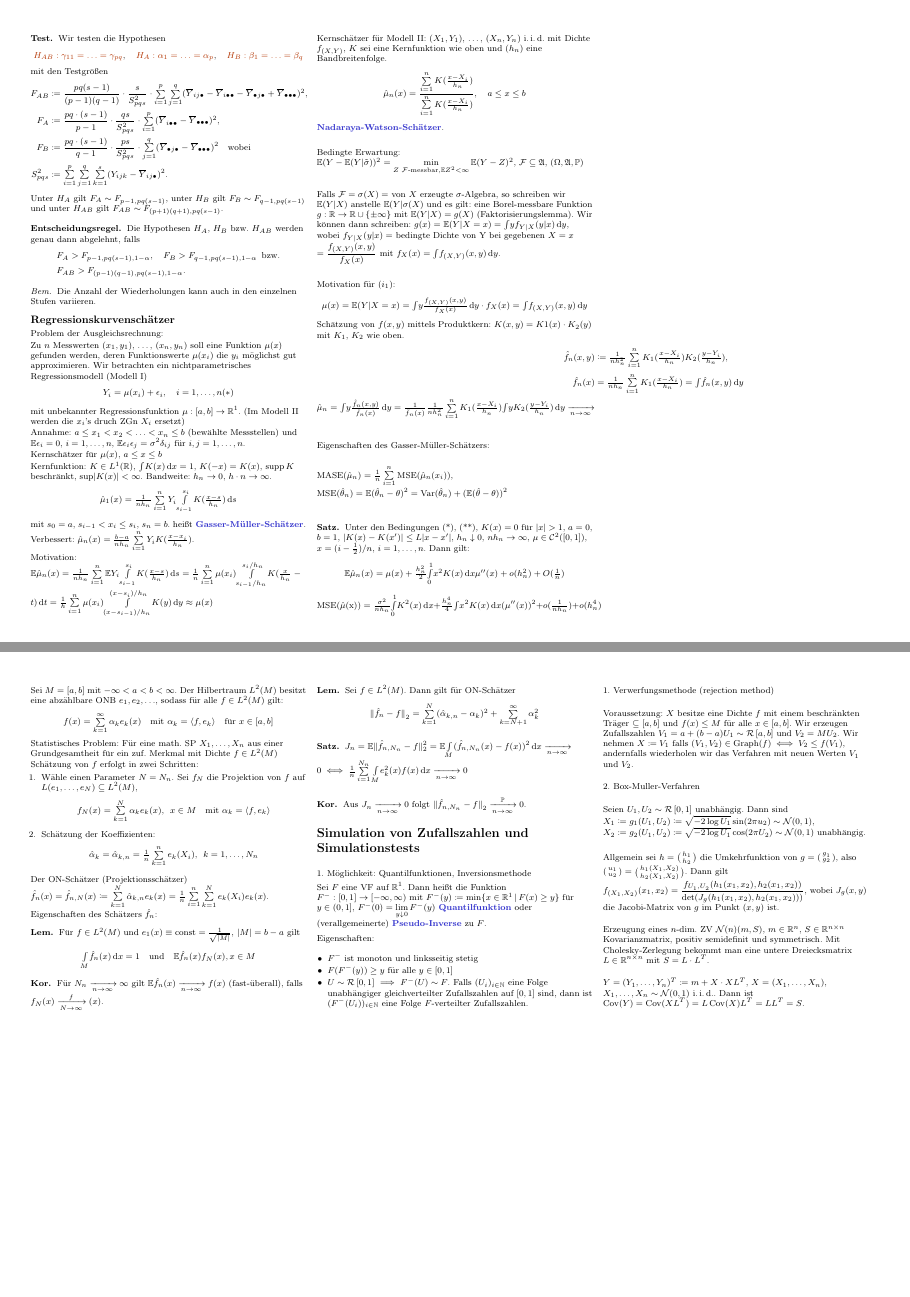
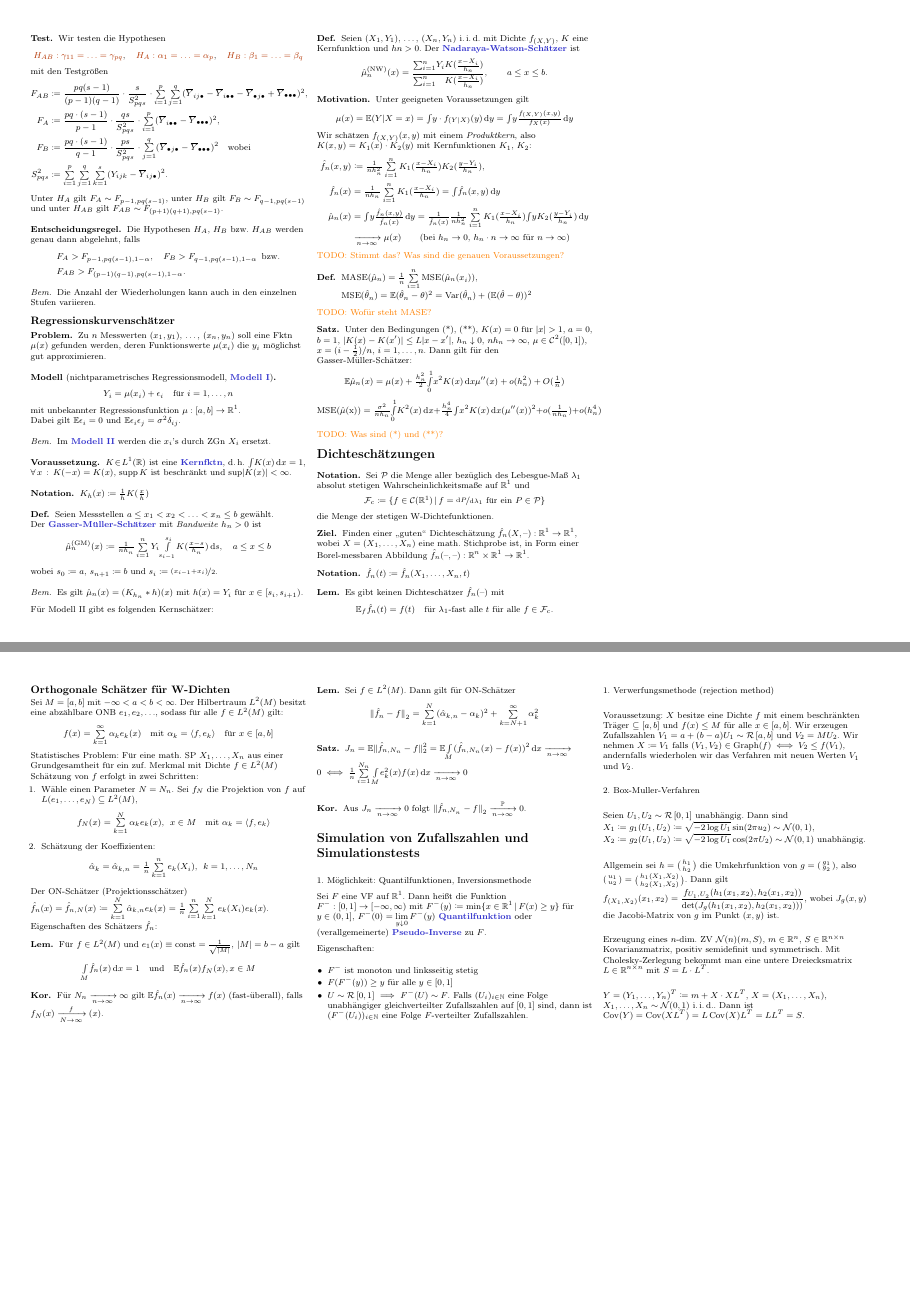
Before and after one commit to timjb/uni-spicker, a LaTeX document (stochi3.tex): pages 7 and 9 of 9, joined at a grey line. The pictures show the PDF file stochi3.pdf that the author committed with the source.

Commit message:
Stochi-3: Regressionskurvenschätzer

```diff
--- a/stochi3.tex
+++ b/stochi3.tex
@@ -1627,20 +1627,3 @@ $T = 0,652$, damit Annahme von $H_0$
 % §4.6 Regressionkurvenschätzer
 \subsection{Regressionskurvenschätzer}
 
-Problem der Ausgleichsrechnung:
-
-Zu $n$ Messwerten $(x_1, y_1)$, \ldots, $(x_n, y_n)$ soll eine Funktion $\mu(x)$ gefunden werden, deren Funktionswerte $\mu(x_i)$ die $y_i$ möglichst gut approximieren.
-Wir betrachten ein nichtparametrisches Regressionsmodell (Modell I)
-\[
-  Y_i = \mu(x_i) + \epsilon_i, \quad
-  i = 1, \ldots, n (*)
-\]
-
-mit unbekannter Regressionsfunktion $\mu : \cinterval{a}{b} \to \R^1$.
-(Im Modell II werden die $x_i$'s druch ZGn $X_i$ ersetzt)
-
-Annahme: $a \leq x_1 < x_2 < \ldots < x_n \leq b$ (bewählte Messstellen) und $\E \epsilon_i = 0$, $i = 1, \ldots, n$, $\E \epsilon_i \epsilon_j = \sigma^2 \delta_{ij}$ für $i, j = 1, \ldots, n$.
-
-Kernschätzer für $\mu(x)$, $a \leq x \leq b$
-
-Kernfunktion: $K \in L^1(\R)$, $\IInt{K(x)}{x} = 1$, $K(-x) = K(x)$, $\supp K$ beschränkt, $\sup \abs{K(x)} < \infty$.
@@ -1653,38 +1630,93 @@ heißt \emph{Gasser-Müller-Schätzer}.
-Verbessert: $\hat{\mu}_n(x) = \tfrac{b-a}{n h_n} \sum_{i=1}^n Y_i K(\tfrac{x-x_i}{h_n})$.
-
-Motivation: $\E \hat{\mu}_n(x) = \tfrac{1}{n h_n} \sum_{i=1}^n \E Y_i \Int{s_{i-1}}{s_i}{K(\tfrac{x-s}{h_n})}{s} = \tfrac{1}{n} \sum_{i=1}^n \mu(x_i) \Int{s_{i-1}/h_n}{s_i/h_n}{K(\tfrac{x}{h_n} - t)}{t} = \tfrac{1}{h} \sum_{i=1}^n \mu(x_i) \Int{(x-s_{i-1})/h_n}{(x-s_i)/h_n}{K(y)}{y} \approx \mu(x)$
-
-Kernschätzer für Modell II:
-$(X_1, Y_1)$, \ldots, $(X_n, Y_n)$ \iid{} mit Dichte $f_{(X,Y)}$, $K$ sei eine Kernfunktion wie oben und $(h_n)$ eine Bandbreitenfolge.
-\[
-  \hat{\mu}_n (x) = \frac{\sum_{i=1}^n K(\tfrac{x - X_i}{h_n})}{\sum_{i=1}^n K(\tfrac{x - X_i}{h_n})}, \quad
-  a \leq x \leq b
-\]
-\emph{Nadaraya-Watson-Schätzer}.
-
-Bedingte Erwartung: $\E (Y - \E(Y | \tilde{\sigma}))^2 = \min_{Z \text{ $\mathcal{F}$-messbar}, \E Z^2 < \infty} \E (Y-Z)^2$, $\mathcal{F} \subseteq \Alg$, $(\Omega, \Alg, \P)$
-
-Falls $\mathcal{F} = \sigma(X) = $ von $X$ erzeugte $\sigma$-Algebra, so schreiben wir $\E(Y|X)$ anstelle $\E(Y|\sigma(X)$ und es gilt: eine Borel-messbare Funktion $g : \R \to \R \cup \{ \pm \infty \}$ mit $\E(Y|X) = g(X)$ (Faktorisierungslemma).
-Wir können dann schreiben: $g(x) = \E(Y|X=x) = \IInt{y f_{Y|X}(y|x)}{y}$, wobei $f_{Y|X}(y|x) =$ bedingte Dichte von Y bei gegebenen $X=x$ $= \frac{f_{(X, Y)}(x, y)}{f_X(x)}$ mit $f_X(x) = \IInt{f_{(X, Y)}(x,y)}{y}$.
-
-Motivation für $(i_1)$:
-\[
-  \mu(x) = \E(Y|X=x) = \IInt{y \tfrac{f_{(X,Y)}(x,y)}{f_X(x)}}{y} \cdot f_X(x) = \IInt{f_{(X,Y)} (x,y)}{y}
-\]
-Schätzung von $f(x,y)$ mittels Produktkern: $K(x, y) = K1(x) \cdot K_2(y)$ mit $K_1$, $K_2$ wie oben. % => $\IInt{\IInt{K(x,y)}{x}}{y} = 1$
-\begin{align*}
-  \hat{f}_n(x, y) & \coloneqq \tfrac{1}{n h_n^2} \sum_{i=1}^n K_1(\tfrac{x-X_i}{h_n}) K_2(\tfrac{y-Y_i}{h_n}), \\
-  \hat{f}_n(x) & = \tfrac{1}{n h_n} \sum_{i=1}^n K_1(\tfrac{x - X_i}{h_n}) = \IInt{\hat{f}_n(x,y)}{y} \\
-  \hat{\mu}_n = \IInt{y \tfrac{\hat{f}_n(x,y)}{\hat{f}_n(x)}}{y} = \tfrac{1}{\hat{f}_n(x)} \tfrac{1}{n h_n^2} \sum_{i=1}^n K_1(\tfrac{x - X_i}{h_n}) \IInt{y K_2(\tfrac{y - Y_i}{h_n})}{y} \xra[n \to \infty]{}
-\end{align*}
-
-Eigenschaften des Gasser-Müller-Schätzers:
-
-$\mathrm{MASE}(\hat{\mu}_n) = \tfrac{1}{n} \sum_{i=1}^n \mathrm{MSE}(\hat{\mu}_n (x_i))$, $\mathrm{MSE}(\hat{\theta}_n) = \E (\hat{\theta}_n - \theta)^2 = \var(\hat{\theta}_n) + (\E (\hat{\theta} - \theta))^2$
+\begin{problem}
+  Zu~$n$ Messwerten $(x_1, y_1)$, \ldots, $(x_n, y_n)$ soll eine Fktn $\mu(x)$ gefunden werden, deren Funktionswerte~$\mu(x_i)$ die~$y_i$ möglichst gut approximieren.
+\end{problem}
+
+\begin{modell}[nichtparametrisches Regressionsmodell, \emph{Modell I}]
+  \[
+    Y_i = \mu(x_i) + \epsilon_i \quad
+    \text{für } i = 1, \ldots, n
+  \]
+  mit unbekannter Regressionsfunktion $\mu : \cinterval{a}{b} \to \R^1$. \\
+  Dabei gilt
+  $\E \epsilon_i = 0$ und
+  $\E \epsilon_i \epsilon_j = \sigma^2 \delta_{ij}$.
+\end{modell}
+
+\begin{bem}
+  Im \emph{Modell II} werden die $x_i$'s durch ZGn $X_i$ ersetzt.
+\end{bem}
+
+\begin{voraussetzung}
+  $K \!\in\! L^1(\R)$ ist eine \emph{Kernfktn}, \dh{} $\IInt{K(x)}{x} = 1$, $\fa{x} K(-x) = K(x)$, $\supp K$ ist beschränkt und $\sup \abs{K(x)} < \infty$.
+\end{voraussetzung}
+
+\begin{nota}
+  $K_h(x) \coloneqq \tfrac{1}{h} K(\tfrac{x}{h})$
+\end{nota}
+
+\begin{defn}
+  Seien Messstellen $a \leq x_1 < x_2 < \ldots < x_n \leq b$ gewählt. \\
+  Der \emph{Gasser-Müller-Schätzer} mit \textit{Bandweite} $h_n > 0$ ist
+  \[
+    \hat{\mu}^{\text{(GM)}}_n(x) \coloneqq \tfrac{1}{n h_n} \sum_{i=1}^n Y_i \Int{s_{i-1}}{s_i}{K(\tfrac{x-s}{h_n})}{s}, \quad
+    a \leq x \leq b
+  \]
+  wobei $s_0 \coloneqq a$, $s_{n+1} \coloneqq b$ und $s_i \coloneqq \nicefrac{(x_{i-1} + x_i)}{2}$.
+\end{defn}
+
+\begin{bem}
+  Es gilt $\hat{\mu}_n(x) = (K_{h_n} * h)(x)$ mit $h(x) = Y_i$ für $x \in \cointerval{s_i}{s_{i+1}}$.
+\end{bem}
+
+% Verbessert: $\hat{\mu}_n(x) = \tfrac{b-a}{n h_n} \sum_{i=1}^n Y_i K(\tfrac{x-x_i}{h_n})$. % warum soll das besser sein?
+
+\iffalse
+  Motivation: $\E \hat{\mu}_n(x) = \tfrac{1}{n h_n} \sum_{i=1}^n \E Y_i \Int{s_{i-1}}{s_i}{K(\tfrac{x-s}{h_n})}{s} = \tfrac{1}{n} \sum_{i=1}^n \mu(x_i) \Int{s_{i-1}/h_n}{s_i/h_n}{K(\tfrac{x}{h_n} - t)}{t} = \tfrac{1}{h} \sum_{i=1}^n \mu(x_i) \Int{(x-s_{i-1})/h_n}{(x-s_i)/h_n}{K(y)}{y} \approx \mu(x)$
+\fi
+
+Für Modell II gibt es folgenden Kernschätzer:
+
+\begin{defn}
+  Seien $(X_1, Y_1)$, \ldots, $(X_n, Y_n)$ \iid{} mit Dichte $f_{(X,Y)}$, $K$ eine Kernfunktion und $hn > 0$.
+  Der \emph{Nadaraya-Watson-Schätzer} ist
+  \[
+    \hat{\mu}^{\text{(NW)}}_n (x) = \frac{{\sum}_{i=1}^n Y_i K(\tfrac{x - X_i}{h_n})}{{\sum}_{i=1}^n \hphantom{Y_i} K(\tfrac{x - X_i}{h_n})}, \qquad
+    a \leq x \leq b.
+  \]
+\end{defn}
+
+% Bedingte Erwartung: $\E (Y - \E(Y | \tilde{\sigma}))^2 = \min_{Z \text{ $\mathcal{F}$-messbar}, \E Z^2 < \infty} \E (Y-Z)^2$, $\mathcal{F} \subseteq \Alg$, $(\Omega, \Alg, \P)$
+% Falls $\mathcal{F} = \sigma(X) = $ von $X$ erzeugte $\sigma$-Algebra, so schreiben wir $\E(Y|X)$ anstelle $\E(Y|\sigma(X)$ und es gilt: eine Borel-messbare Funktion $g : \R \to \R \cup \{ \pm \infty \}$ mit $\E(Y|X) = g(X)$ (Faktorisierungslemma).
+% Wir können dann schreiben: $g(x) = \E(Y|X=x) = \IInt{y f_{Y|X}(y|x)}{y}$, wobei $f_{Y|X}(y|x) =$ bedingte Dichte von Y bei gegebenen $X=x$ $= \frac{f_{(X, Y)}(x, y)}{f_X(x)}$ mit $f_X(x) = \IInt{f_{(X, Y)}(x,y)}{y}$.
+
+\begin{motivation}
+  Unter geeigneten Voraussetzungen gilt
+  \[
+    \mu(x) = \E(Y|X=x) = \IInt{y \cdot f_{(Y|X)}(y)}{y} = \IInt{y \tfrac{f_{(X,Y)}(x,y)}{f_X(x)}}{y}
+  \]
+  Wir schätzen $f_{(X,Y)}(x,y)$ mit einem \textit{Produktkern}, also $K(x, y) = K_1(x) \cdot K_2(y)$ mit Kernfunktionen $K_1$, $K_2$:
+  \begin{align*}
+    \hat{f}_n(x, y) & \coloneqq \tfrac{1}{n h_n^2} \sum_{i=1}^n K_1(\tfrac{x-X_i}{h_n}) K_2(\tfrac{y-Y_i}{h_n}), \\
+    \hat{f}_n(x) & = \tfrac{1}{n h_n} \sum_{i=1}^n K_1(\tfrac{x - X_i}{h_n}) = \IInt{\hat{f}_n(x,y)}{y} \\
+    \hat{\mu}_n (x) & = \IInt{y \tfrac{\hat{f}_n(x,y)}{\hat{f}_n(x)}}{y} = \tfrac{1}{\hat{f}_n(x)} \tfrac{1}{n h_n^2} \sum_{i=1}^n K_1(\tfrac{x - X_i}{h_n}) \IInt{y K_2(\tfrac{y - Y_i}{h_n})}{y} \\
+    & \xra[n \to \infty]{} \mu(x) \qquad
+    \text{(bei $h_n \to 0$, $h_n \cdot n \to \infty$ für $n \to \infty$)}
+  \end{align*}
+  \TODO{Stimmt das? Was sind die genauen Voraussetzungen?}
+\end{motivation}
+
+\begin{defn}
+  \begin{minipage}[t]{0.8 \linewidth}
+    $\mathrm{MASE}(\hat{\mu}_n) = \tfrac{1}{n} \sum_{i=1}^n \MSE(\hat{\mu}_n (x_i))$, \\
+    $\mathrm{MSE}(\hat{\theta}_n) = \E (\hat{\theta}_n - \theta)^2 = \var(\hat{\theta}_n) + (\E (\hat{\theta} - \theta))^2$
+  \end{minipage}
+\end{defn}
+
+\TODO{Wofür steht MASE?}
 
 \begin{satz}
   Unter den Bedingungen (*), (**), $K(x) = 0$ für $\abs{x} > 1$, $a=0$, $b=1$, $\abs{K(x) - K(x')} \leq L \abs{x - x'}$, $h_n \downarrow 0$, $n h_n \to \infty$, $\mu \in \Cont^2(\cinterval{0}{1})$, $x = (i - \tfrac{1}{2}) / n$, $i = 1, \ldots, n$.
-  Dann gilt:
+  Dann gilt für den Gasser-Müller-Schätzer:
   \[
     \E \hat{\mu}_n(x) = \mu(x) + \tfrac{h_n^2}{2} \Int{0}{1}{x^2 K(x)}{x} \mu''(x) + o(h_n^2) + O(\tfrac{1}{n})
   \]
@@ -1693,6 +1725,8 @@ $\mathrm{MASE}(\hat{\mu}_n) = \tfrac{1}{n} \sum_{i=1}^n \mathrm{MSE}(\hat{\mu}_n
   \]
   % ausgelassen: "optimal" = ?
 \end{satz}
+
+\TODO{Was sind (*) und (**)?}
 
 % Vorlesung vom 7.1.2016
 
```
Also changed, not shown: cheat-sheet.cls (+1 -0 lines), stochi3.pdf, stochi3.tex (10 more changed lines).
